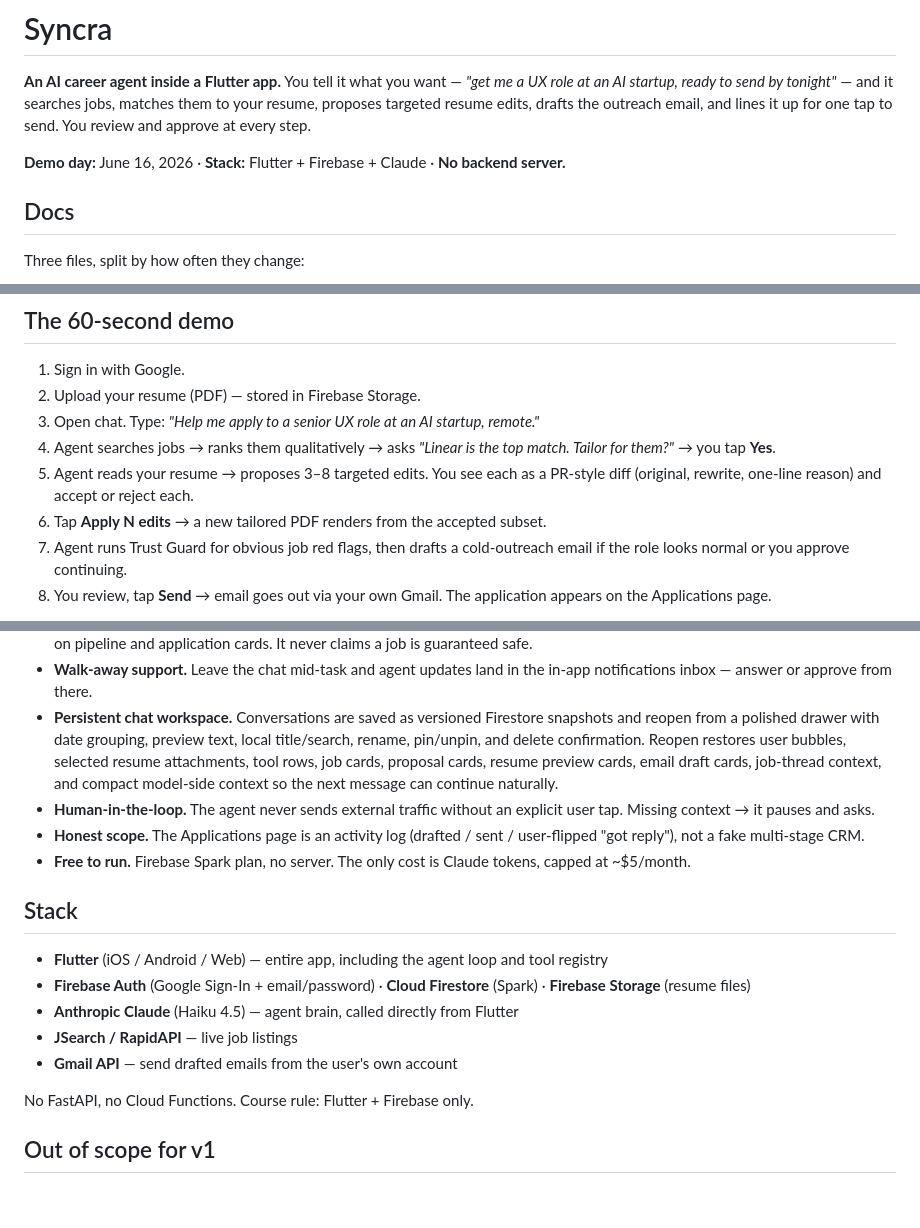
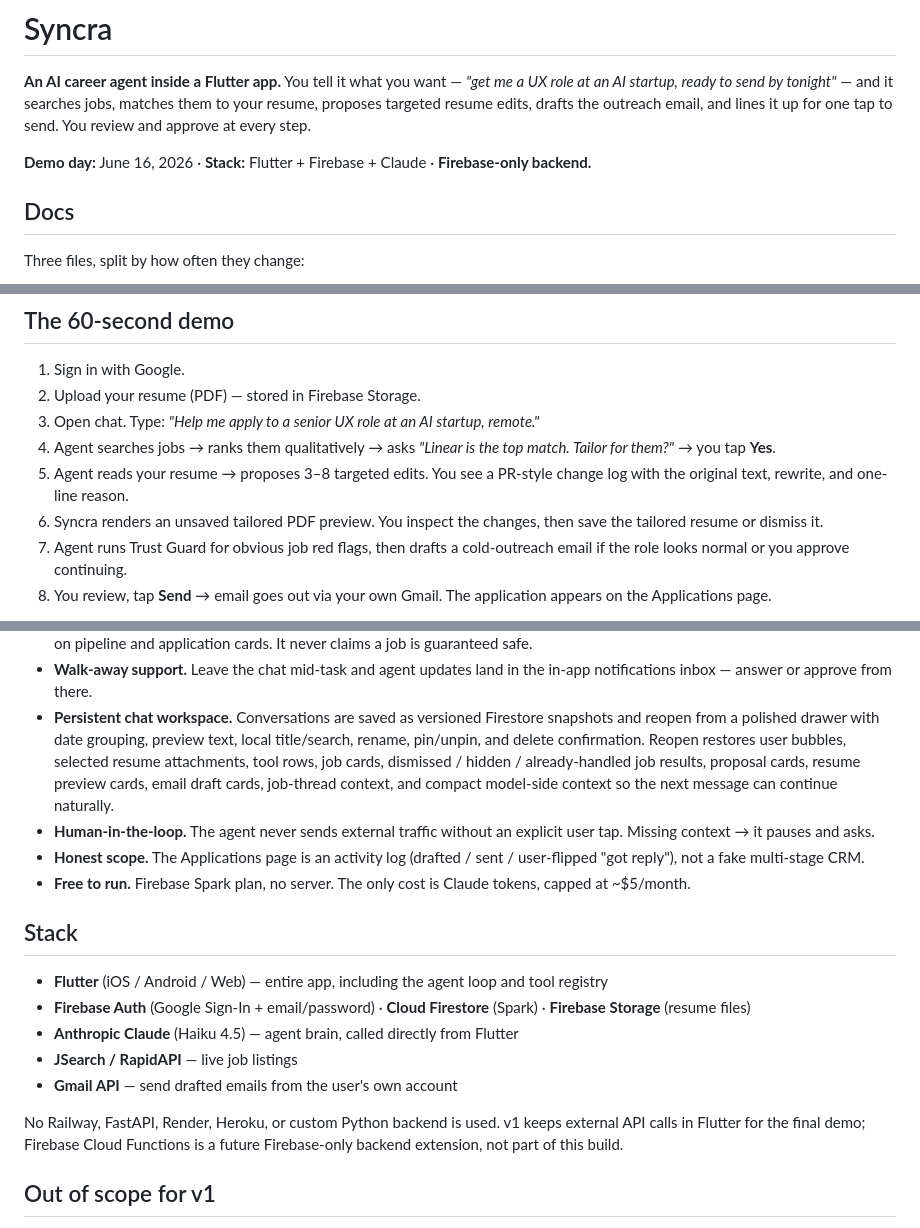
Before and after one commit to VictorChen106000/syncra_flutter, a Markdown page: docs/README.md, 3 parts joined by grey strips. Rendered like a GitHub page; blank space fills up the shorter version.

Commit message:
Update docs for current demo behavior

```diff
--- a/docs/README.md
+++ b/docs/README.md
@@ -5,7 +5,7 @@ a UX role at an AI startup, ready to send by tonight"* — and it searches jobs,
 matches them to your resume, proposes targeted resume edits, drafts the outreach
 email, and lines it up for one tap to send. You review and approve at every step.
 
-**Demo day:** June 16, 2026 · **Stack:** Flutter + Firebase + Claude · **No backend server.**
+**Demo day:** June 16, 2026 · **Stack:** Flutter + Firebase + Claude · **Firebase-only backend.**
 
 ## Docs
 
@@ -34,9 +34,10 @@ tape between them. **Syncra is the duct tape, automated.**
 3. Open chat. Type: *"Help me apply to a senior UX role at an AI startup, remote."*
 4. Agent searches jobs → ranks them qualitatively → asks *"Linear is the top
    match. Tailor for them?"* → you tap **Yes**.
-5. Agent reads your resume → proposes 3–8 targeted edits. You see each as a
-   PR-style diff (original, rewrite, one-line reason) and accept or reject each.
-6. Tap **Apply N edits** → a new tailored PDF renders from the accepted subset.
+5. Agent reads your resume → proposes 3–8 targeted edits. You see a PR-style
+   change log with the original text, rewrite, and one-line reason.
+6. Syncra renders an unsaved tailored PDF preview. You inspect the changes,
+   then save the tailored resume or dismiss it.
 7. Agent runs Trust Guard for obvious job red flags, then drafts a cold-outreach
    email if the role looks normal or you approve continuing.
 8. You review, tap **Send** → email goes out via your own Gmail. The application
@@ -179,9 +180,10 @@ After the live demo:
 - **Persistent chat workspace.** Conversations are saved as versioned Firestore
   snapshots and reopen from a polished drawer with date grouping, preview text,
   local title/search, rename, pin/unpin, and delete confirmation. Reopen restores
-  user bubbles, selected resume attachments, tool rows, job cards, proposal
-  cards, resume preview cards, email draft cards, job-thread context, and compact
-  model-side context so the next message can continue naturally.
+  user bubbles, selected resume attachments, tool rows, job cards, dismissed /
+  hidden / already-handled job results, proposal cards, resume preview cards,
+  email draft cards, job-thread context, and compact model-side context so the
+  next message can continue naturally.
 - **Human-in-the-loop.** The agent never sends external traffic without an
   explicit user tap. Missing context → it pauses and asks.
 - **Honest scope.** The Applications page is an activity log (drafted / sent /
@@ -197,7 +199,9 @@ After the live demo:
 - **JSearch / RapidAPI** — live job listings
 - **Gmail API** — send drafted emails from the user's own account
 
-No FastAPI, no Cloud Functions. Course rule: Flutter + Firebase only.
+No Railway, FastAPI, Render, Heroku, or custom Python backend is used. v1 keeps
+external API calls in Flutter for the final demo; Firebase Cloud Functions is a
+future Firebase-only backend extension, not part of this build.
 
 ## Out of scope for v1
 
```
Also changed, not shown: docs/ARCHITECTURE.md (+30 -14 lines), docs/STATUS.md (+6 -6 lines).
